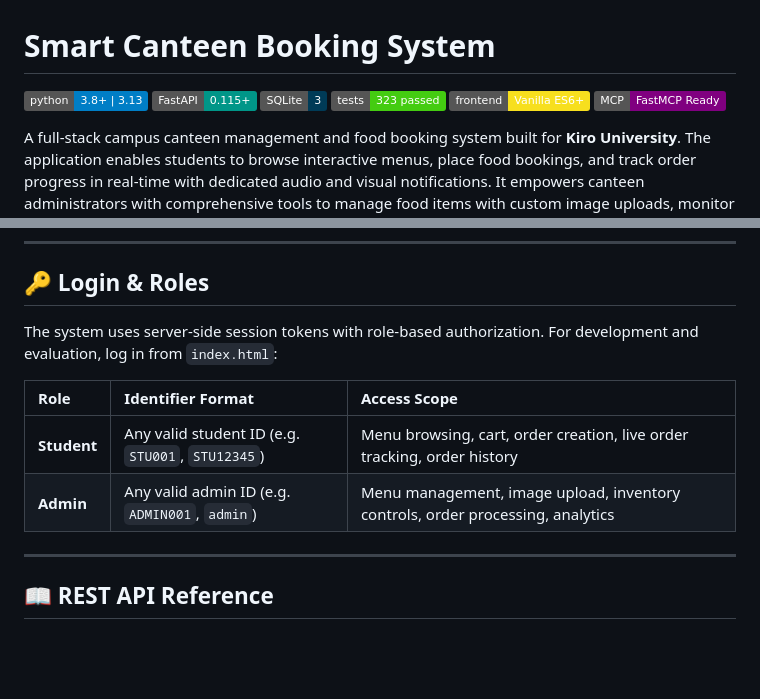
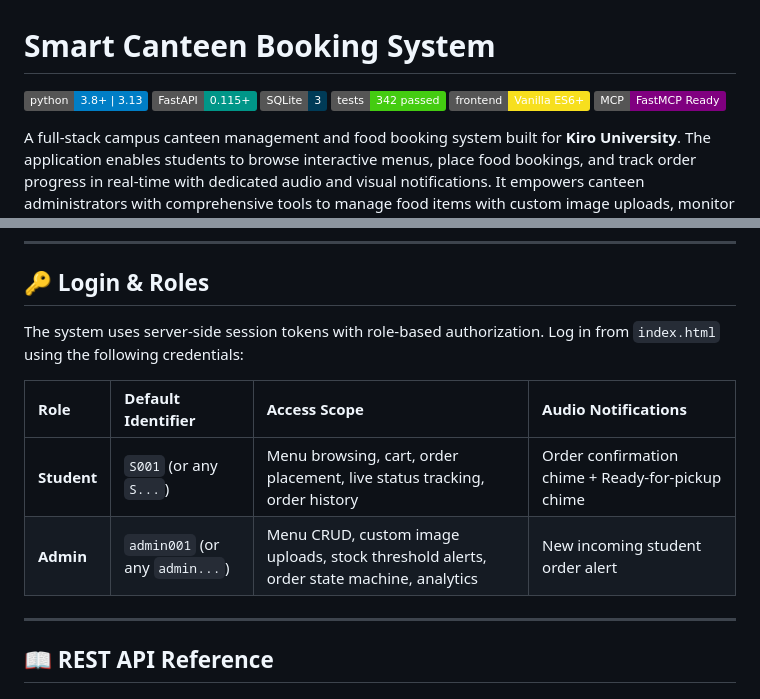
Before and after one commit to Saranya03207/my-kiro-project, a Markdown page: README.md, 2 parts joined by grey strips. Drawn GitHub-style; badges without logos; blank space fills up the shorter version.

```diff
--- a/README.md
+++ b/README.md
@@ -3,7 +3,7 @@
 [![Python Version](https://img.shields.io/badge/python-3.8%2B%20%7C%203.13-blue.svg)](https://www.python.org/)
 [![FastAPI](https://img.shields.io/badge/FastAPI-0.115%2B-009688.svg)](https://fastapi.tiangolo.com/)
 [![SQLite](https://img.shields.io/badge/SQLite-3-003B57.svg)](https://www.sqlite.org/)
-[![Tests](https://img.shields.io/badge/tests-323%20passed-brightgreen.svg)](tests/)
+[![Tests](https://img.shields.io/badge/tests-342%20passed-brightgreen.svg)](tests/)
 [![Architecture](https://img.shields.io/badge/frontend-Vanilla%20ES6%2B-F7DF1E.svg)](frontend/)
 [![MCP](https://img.shields.io/badge/MCP-FastMCP%20Ready-purple.svg)](mcp_server/)
 
@@ -275,12 +297,12 @@ python -m mcp_server.server
 
 ## 🔑 Login & Roles
 
-The system uses server-side session tokens with role-based authorization. For development and evaluation, log in from `index.html`:
+The system uses server-side session tokens with role-based authorization. Log in from `index.html` using the following credentials:
 
-| Role | Identifier Format | Access Scope |
-| :--- | :--- | :--- |
-| **Student** | Any valid student ID (e.g. `STU001`, `STU12345`) | Menu browsing, cart, order creation, live order tracking, order history |
-| **Admin** | Any valid admin ID (e.g. `ADMIN001`, `admin`) | Menu management, image upload, inventory controls, order processing, analytics |
+| Role | Default Identifier | Access Scope | Audio Notifications |
+| :--- | :--- | :--- | :--- |
+| **Student** | `S001` (or any `S...`) | Menu browsing, cart, order placement, live status tracking, order history | Order confirmation chime + Ready-for-pickup chime |
+| **Admin** | `admin001` (or any `admin...`) | Menu CRUD, custom image uploads, stock threshold alerts, order state machine, analytics | New incoming student order alert |
 
 ---
 
```
Also changed, not shown: other parts of README.md (+42 -20 lines).
